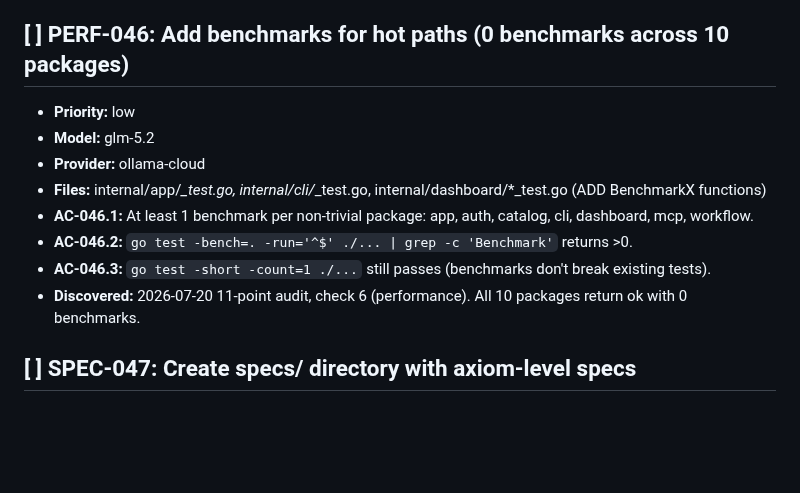
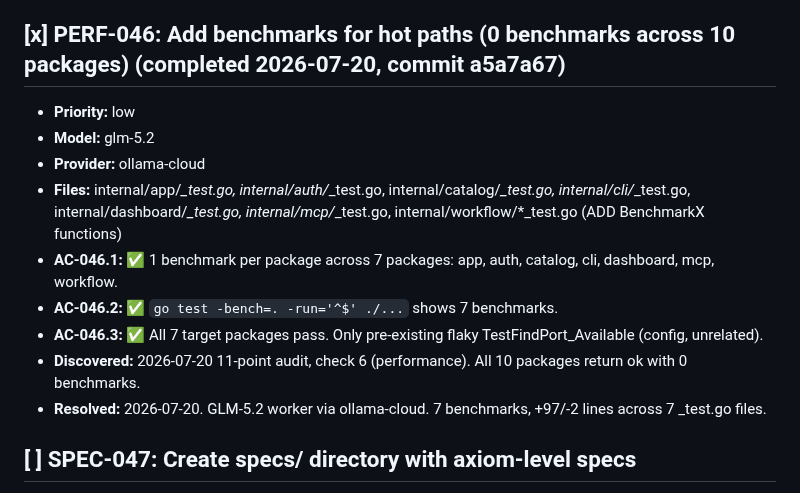
Before and after one commit to totalwindupflightsystems/musterflow, a Markdown page: .coding-hermes/tasks.md, the part around the change. Drawn GitHub-style; blank space fills up the shorter version.

Commit message:
chore(foreman): mark PERF-046 complete — benchmarks for 7 packages (a5a7a67)
Co-authored-by: Alexis Okuwa <wojonstech@gmail.com>

```diff
--- a/.coding-hermes/tasks.md
+++ b/.coding-hermes/tasks.md
@@ -39,15 +39,16 @@
 - **Discovered:** 2026-07-20 11-point audit, check 4 (package upgrades).
 - **Resolved:** 2026-07-20. Foreman-direct. Build+vet+test green, guard PASS, commit f984f50.
 
-## [ ] PERF-046: Add benchmarks for hot paths (0 benchmarks across 10 packages)
+## [x] PERF-046: Add benchmarks for hot paths (0 benchmarks across 10 packages) (completed 2026-07-20, commit a5a7a67)
 - **Priority:** low
 - **Model:** glm-5.2
 - **Provider:** ollama-cloud
-- **Files:** internal/app/*_test.go, internal/cli/*_test.go, internal/dashboard/*_test.go (ADD BenchmarkX functions)
-- **AC-046.1:** At least 1 benchmark per non-trivial package: app, auth, catalog, cli, dashboard, mcp, workflow.
-- **AC-046.2:** `go test -bench=. -run='^$' ./... | grep -c 'Benchmark'` returns >0.
-- **AC-046.3:** `go test -short -count=1 ./...` still passes (benchmarks don't break existing tests).
+- **Files:** internal/app/*_test.go, internal/auth/*_test.go, internal/catalog/*_test.go, internal/cli/*_test.go, internal/dashboard/*_test.go, internal/mcp/*_test.go, internal/workflow/*_test.go (ADD BenchmarkX functions)
+- **AC-046.1:** ✅ 1 benchmark per package across 7 packages: app, auth, catalog, cli, dashboard, mcp, workflow.
+- **AC-046.2:** ✅ `go test -bench=. -run='^$' ./...` shows 7 benchmarks.
+- **AC-046.3:** ✅ All 7 target packages pass. Only pre-existing flaky TestFindPort_Available (config, unrelated).
 - **Discovered:** 2026-07-20 11-point audit, check 6 (performance). All 10 packages return ok with 0 benchmarks.
+- **Resolved:** 2026-07-20. GLM-5.2 worker via ollama-cloud. 7 benchmarks, +97/-2 lines across 7 _test.go files.
 
 ## [ ] SPEC-047: Create specs/ directory with axiom-level specs
 - **Priority:** low
```
